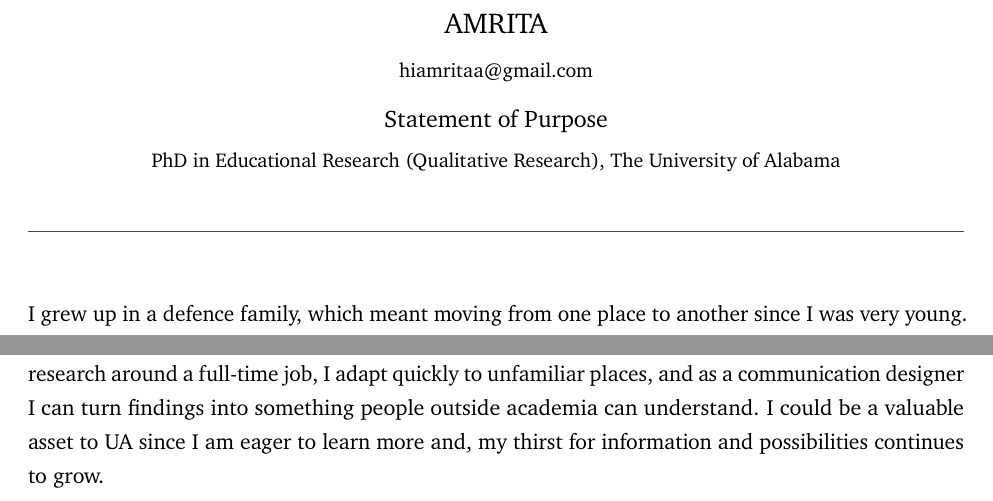
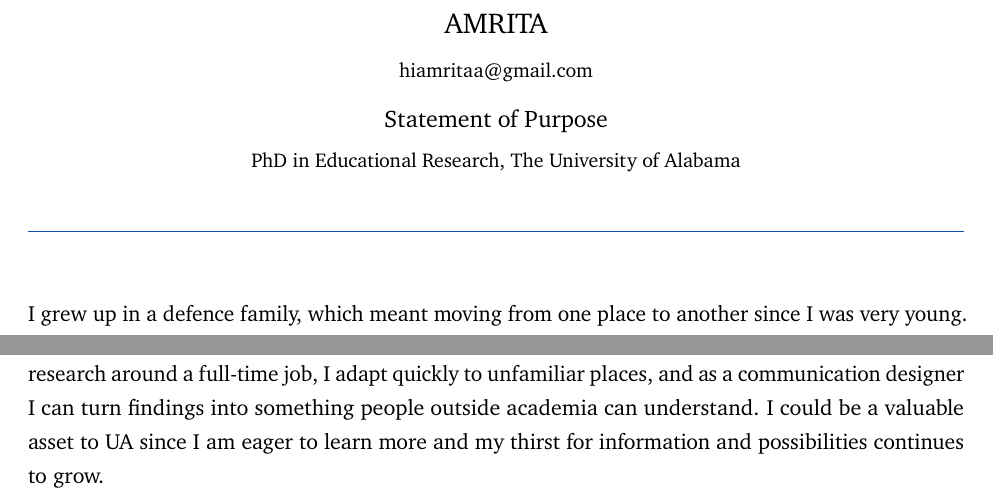
Before and after one commit to hiamrita/My-Projects, a LaTeX document (sop/AMRITA_SOP_UA.tex): two parts of pages 1 and 2 of 2, joined at a grey line, cut so that both start at the same text. Compiled offline with pdfLaTeX.

Commit message:
SOP: remove stray comma in closing line, drop track from header
Co-Authored-By: Claude Opus 5.5 <noreply@anthropic.com>
Claude-Session: https://claude.ai/code/session_01WqqD2mUqLEiDNnfscNAPLL

```diff
--- a/sop/AMRITA_SOP_UA.tex
+++ b/sop/AMRITA_SOP_UA.tex
@@ -30,7 +30,7 @@
   {\Large\MakeUppercase{Amrita}}\\[5pt]
   {\small \href{mailto:hiamritaa@gmail.com}{hiamritaa@gmail.com}}\\[8pt]
   {\large Statement of Purpose}\\[3pt]
-  {\small PhD in Educational Research (Qualitative Research), The University of Alabama}
+  {\small PhD in Educational Research, The University of Alabama}
 \end{center}
 \vspace{-4pt}
 \noindent\textcolor{cvblue}{\rule{\linewidth}{0.5pt}}
@@ -52,6 +52,6 @@ What I don't have yet is methodological depth. I can run a survey and an intervi
 
 The University of Alabama is where I'd like to do that. Dr.~Susan Nordstrom's work on how nonhuman objects, including technological ones, take part in qualitative research is the approach I most want to learn. Her argument that even the recorder on the table shapes an interview fits interviews like mine, where the machine was the subject of every conversation, and I would like to work with her as my advisor. I also want enough measurement training to answer the question I started with. Dr.~Stefanie Wind studies whether survey questions and rating scales work the same way across groups, which is what I couldn't check in my city and small-town comparison. Her methods are statistical and new to me, which is part of why I want to learn them here.
 
-After the PhD I want to teach research methods and keep doing this work in India, with studies that hold up across languages and income groups instead of assuming a question means the same thing everywhere. I'm applying for an assistantship and for external scholarships. I'm used to fitting research around a full-time job, I adapt quickly to unfamiliar places, and as a communication designer I can turn findings into something people outside academia can understand. I could be a valuable asset to UA since I am eager to learn more and, my thirst for information and possibilities continues to grow.
+After the PhD I want to teach research methods and keep doing this work in India, with studies that hold up across languages and income groups instead of assuming a question means the same thing everywhere. I'm applying for an assistantship and for external scholarships. I'm used to fitting research around a full-time job, I adapt quickly to unfamiliar places, and as a communication designer I can turn findings into something people outside academia can understand. I could be a valuable asset to UA since I am eager to learn more and my thirst for information and possibilities continues to grow.
 
 \end{document}
```
Also changed, not shown: sop/AMRITA_SOP_UA.pdf.
